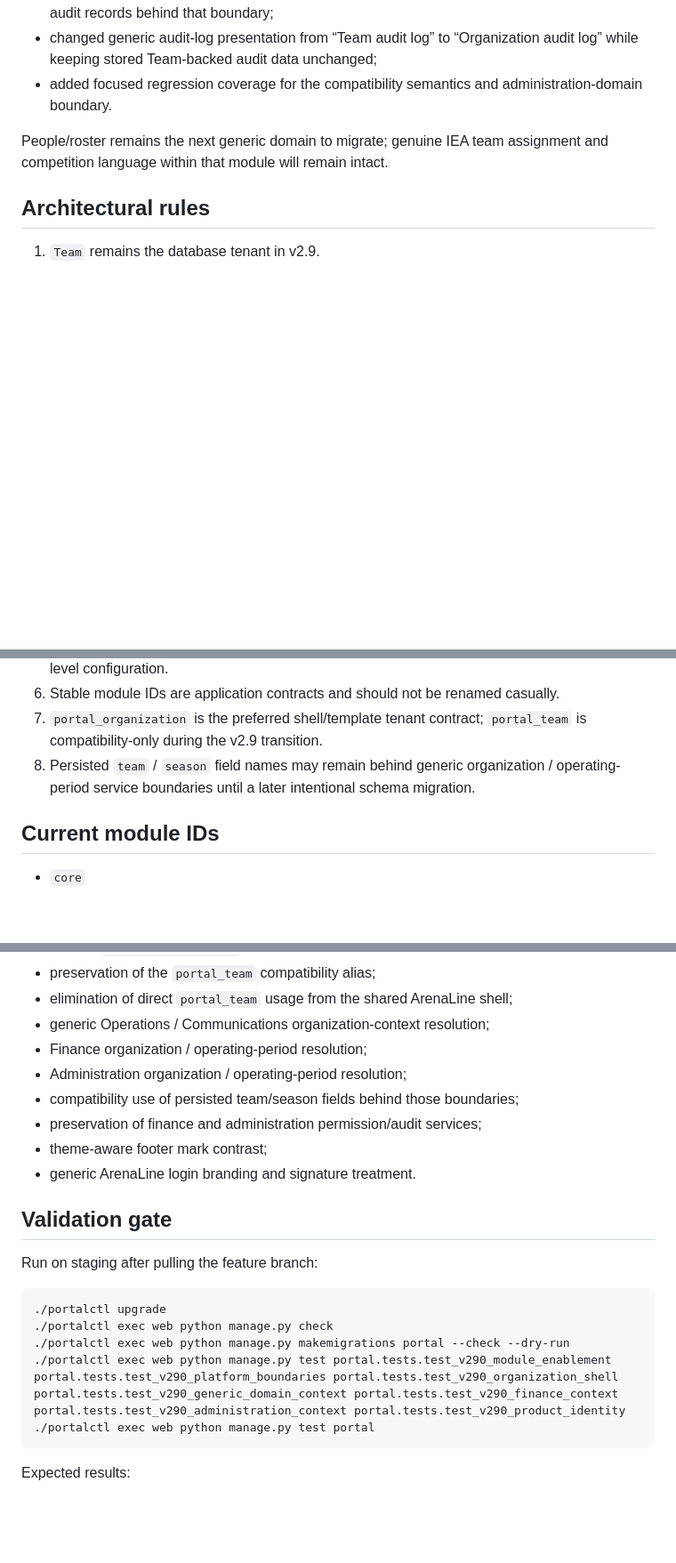
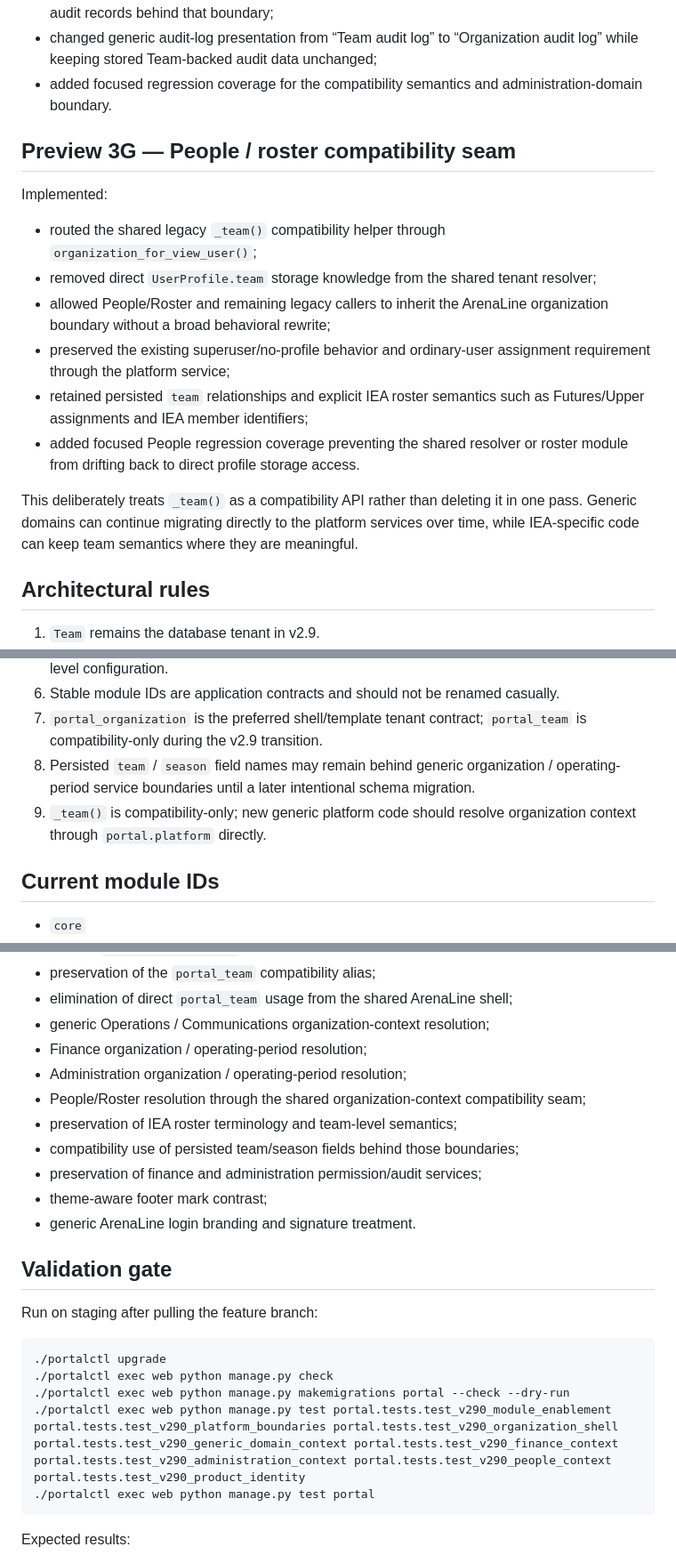
Before and after one commit to mcangeli/iea-team-portal, a Markdown page: docs/V2_9_PREVIEW3_PLATFORM_PREPARATION.md, 3 parts joined by grey strips. Shown at 89% size. Drawn GitHub-style; blank space fills up the shorter version.

Commit message:
docs: record Preview 3 People context seam

````diff
--- a/docs/V2_9_PREVIEW3_PLATFORM_PREPARATION.md
+++ b/docs/V2_9_PREVIEW3_PLATFORM_PREPARATION.md
@@ -83,7 +83,18 @@ Implemented:
 - changed generic audit-log presentation from “Team audit log” to “Organization audit log” while keeping stored Team-backed audit data unchanged;
 - added focused regression coverage for the compatibility semantics and administration-domain boundary.
 
-People/roster remains the next generic domain to migrate; genuine IEA team assignment and competition language within that module will remain intact.
+## Preview 3G — People / roster compatibility seam
+
+Implemented:
+
+- routed the shared legacy `_team()` compatibility helper through `organization_for_view_user()`;
+- removed direct `UserProfile.team` storage knowledge from the shared tenant resolver;
+- allowed People/Roster and remaining legacy callers to inherit the ArenaLine organization boundary without a broad behavioral rewrite;
+- preserved the existing superuser/no-profile behavior and ordinary-user assignment requirement through the platform service;
+- retained persisted `team` relationships and explicit IEA roster semantics such as Futures/Upper assignments and IEA member identifiers;
+- added focused People regression coverage preventing the shared resolver or roster module from drifting back to direct profile storage access.
+
+This deliberately treats `_team()` as a compatibility API rather than deleting it in one pass. Generic domains can continue migrating directly to the platform services over time, while IEA-specific code can keep team semantics where they are meaningful.
 
 ## Architectural rules
 
@@ -95,6 +106,7 @@ People/roster remains the next generic domain to migrate; genuine IEA team assig
 6. Stable module IDs are application contracts and should not be renamed casually.
 7. `portal_organization` is the preferred shell/template tenant contract; `portal_team` is compatibility-only during the v2.9 transition.
 8. Persisted `team` / `season` field names may remain behind generic organization / operating-period service boundaries until a later intentional schema migration.
+9. `_team()` is compatibility-only; new generic platform code should resolve organization context through `portal.platform` directly.
 
 ## Current module IDs
 
@@ -127,6 +139,8 @@ Preview 3 adds focused tests for:
 - generic Operations / Communications organization-context resolution;
 - Finance organization / operating-period resolution;
 - Administration organization / operating-period resolution;
+- People/Roster resolution through the shared organization-context compatibility seam;
+- preservation of IEA roster terminology and team-level semantics;
 - compatibility use of persisted team/season fields behind those boundaries;
 - preservation of finance and administration permission/audit services;
 - theme-aware footer mark contrast;
@@ -140,7 +154,7 @@ Run on staging after pulling the feature branch:
 ./portalctl upgrade
 ./portalctl exec web python manage.py check
 ./portalctl exec web python manage.py makemigrations portal --check --dry-run
-./portalctl exec web python manage.py test portal.tests.test_v290_module_enablement portal.tests.test_v290_platform_boundaries portal.tests.test_v290_organization_shell portal.tests.test_v290_generic_domain_context portal.tests.test_v290_finance_context portal.tests.test_v290_administration_context portal.tests.test_v290_product_identity
+./portalctl exec web python manage.py test portal.tests.test_v290_module_enablement portal.tests.test_v290_platform_boundaries portal.tests.test_v290_organization_shell portal.tests.test_v290_generic_domain_context portal.tests.test_v290_finance_context portal.tests.test_v290_administration_context portal.tests.test_v290_people_context portal.tests.test_v290_product_identity
 ./portalctl exec web python manage.py test portal
 ```
 
````
